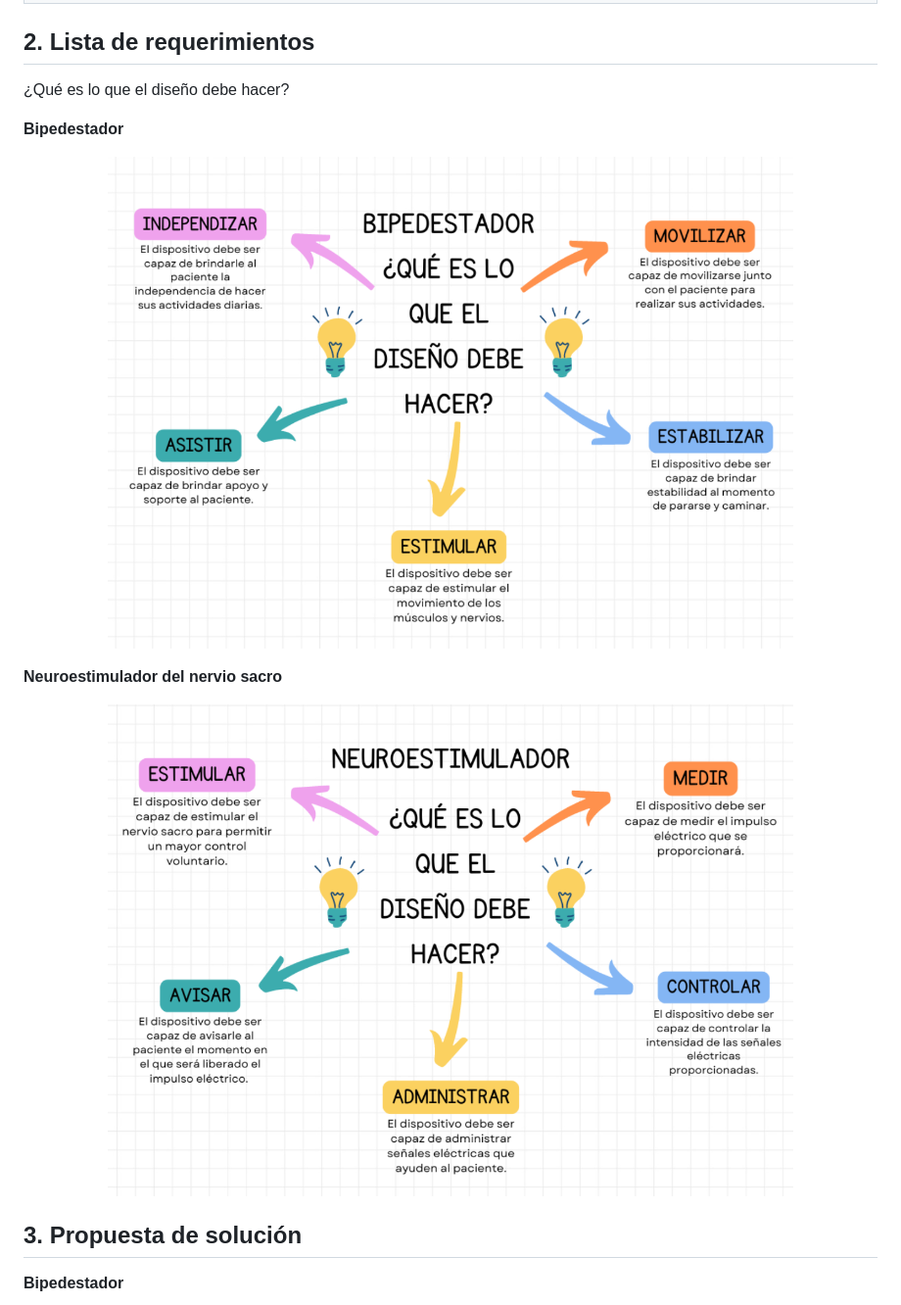
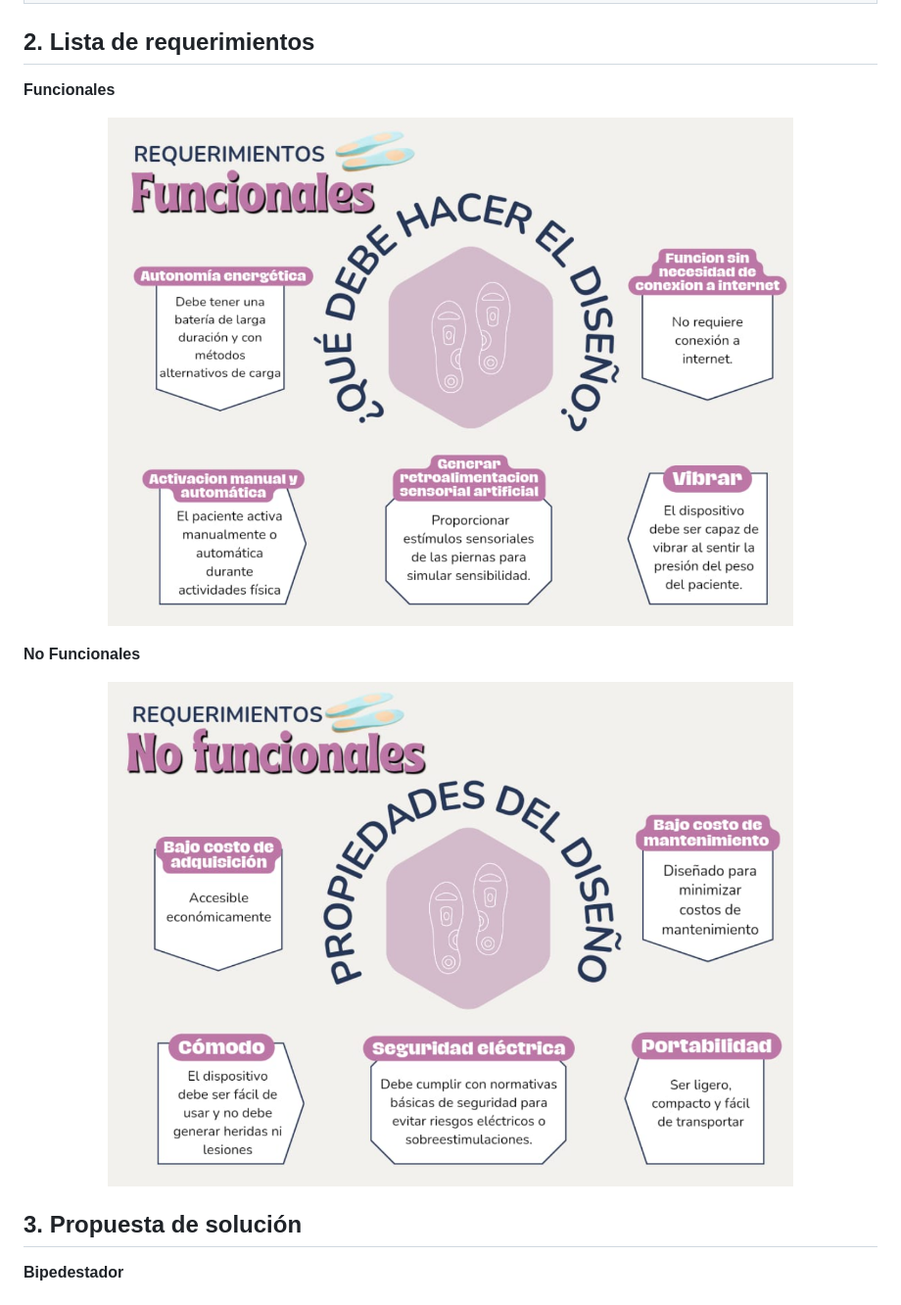
Before and after one commit to Misancio-T/FUNBIO---GRUPO-4, a Markdown page: Entregables/Entregable_2.md, the part around the change. Shown: that part at 98% size. GitHub-like rendering; pictures changed too: Entregables/Resources/FunBio_imagen_14.png, Entregables/Resources/FunBio_imagen_15.png.

Commit message:
Actualizacion del Entregable 2

```diff
--- a/Entregables/Entregable_2.md
+++ b/Entregables/Entregable_2.md
@@ -73,14 +73,12 @@ Fuente: https://rxfunction.com/
 
 ## 2. Lista de requerimientos
 
-¿Qué es lo que el diseño debe hacer?
-
-**Bipedestador**
+**Funcionales**
 <p align="center">
 <img src="https://github.com/Misancio-T/FUNBIO---GRUPO-4/blob/main/Entregables/Resources/FunBio_imagen_14.png?raw=true" alt="EasyStand Evolve" width="700">
 </p>
 
-**Neuroestimulador del nervio sacro**
+**No Funcionales**
 <p align="center">
 <img src="https://github.com/Misancio-T/FUNBIO---GRUPO-4/blob/main/Entregables/Resources/FunBio_imagen_15.png?raw=true" alt="EasyStand Evolve" width="700">
 </p>
```
